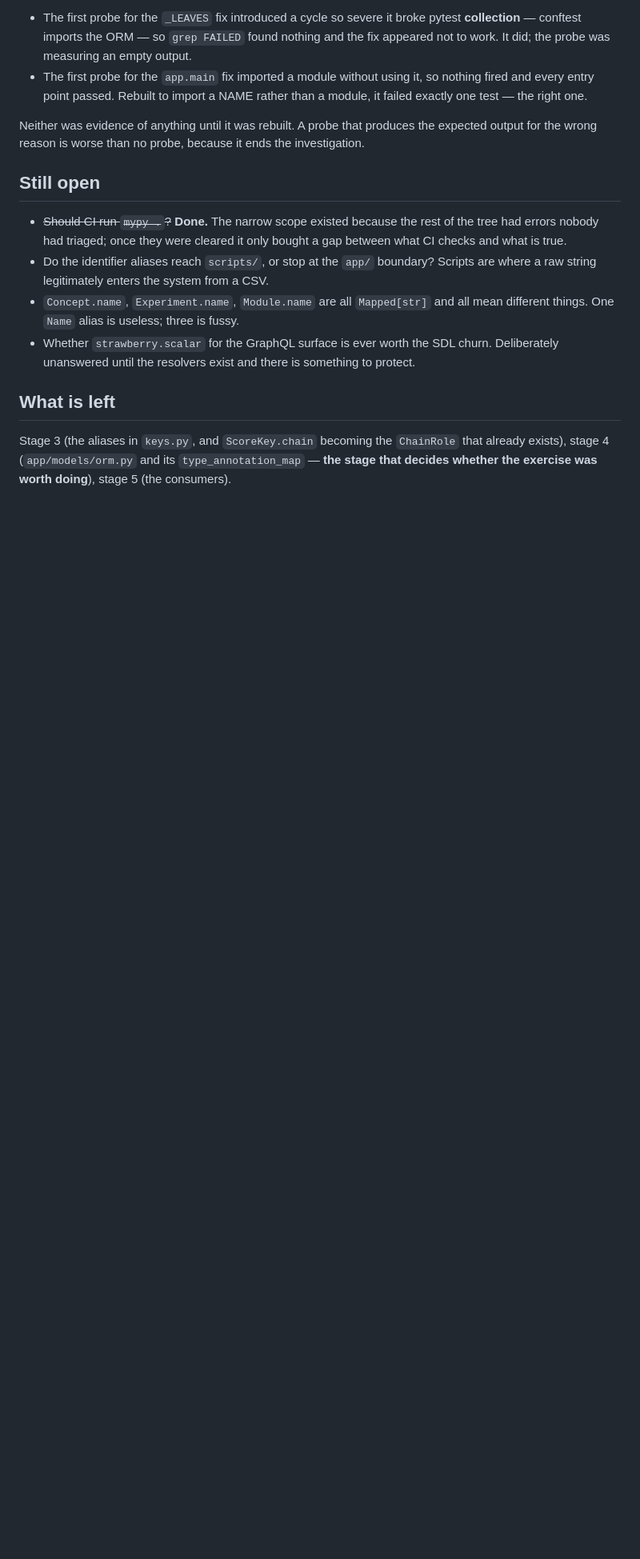
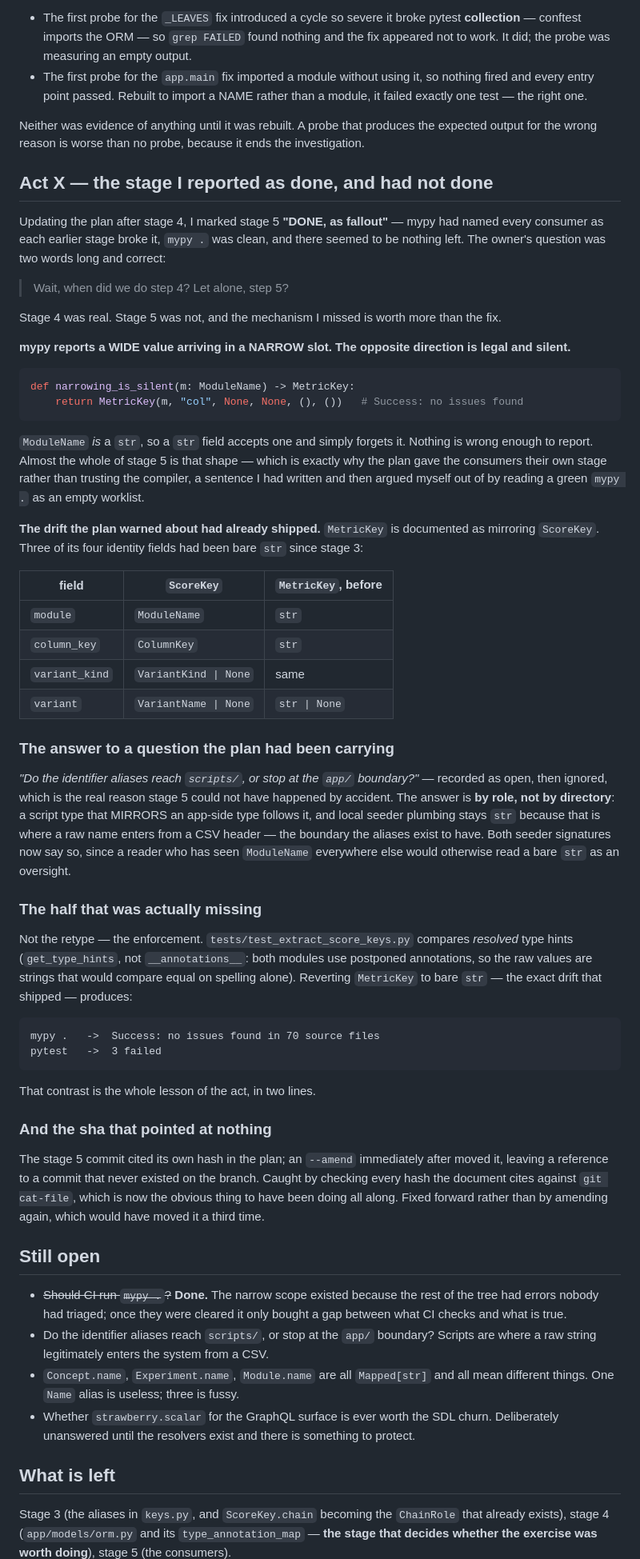
Before and after one commit to RyanShinra/AffinityLog, a Markdown page: docs/pr-15-diary.md, the part around one of its changes. Shown at 80% size. GitHub-like rendering; blank space fills up the shorter version.

Commit message:
Diary: Act X, the stage I reported as done
Records the mechanism rather than the fix: mypy reports a wide value in a
narrow slot and says nothing about the reverse, which is legal and lossy.
Almost all of stage 5 was that shape, so a green `mypy .` was never evidence
the stage had happened — and reading it as one is how I came to report work
that did not exist.

Also the answer to the question the plan had been carrying (aliases reach
scripts by role, not by directory), and the dangling sha an --amend left in
the plan seconds after the commit that created it.

Co-Authored-By: Claude Opus 5 <noreply@anthropic.com>

````diff
--- a/docs/pr-15-diary.md
+++ b/docs/pr-15-diary.md
@@ -591,6 +591,68 @@ Worth recording, because both looked like passing evidence:
 Neither was evidence of anything until it was rebuilt. A probe that produces the expected output for
 the wrong reason is worse than no probe, because it ends the investigation.
 
+## Act X — the stage I reported as done, and had not done
+
+Updating the plan after stage 4, I marked stage 5 **"DONE, as fallout"** — mypy had named every
+consumer as each earlier stage broke it, `mypy .` was clean, and there seemed to be nothing left.
+The owner's question was two words long and correct:
+
+> Wait, when did we do step 4? Let alone, step 5?
+
+Stage 4 was real. Stage 5 was not, and the mechanism I missed is worth more than the fix.
+
+**mypy reports a WIDE value arriving in a NARROW slot. The opposite direction is legal and silent.**
+
+```python
+def narrowing_is_silent(m: ModuleName) -> MetricKey:
+    return MetricKey(m, "col", None, None, (), ())   # Success: no issues found
+```
+
+`ModuleName` *is* a `str`, so a `str` field accepts one and simply forgets it. Nothing is wrong
+enough to report. Almost the whole of stage 5 is that shape — which is exactly why the plan gave the
+consumers their own stage rather than trusting the compiler, a sentence I had written and then
+argued myself out of by reading a green `mypy .` as an empty worklist.
+
+**The drift the plan warned about had already shipped.** `MetricKey` is documented as mirroring
+`ScoreKey`. Three of its four identity fields had been bare `str` since stage 3:
+
+| field | `ScoreKey` | `MetricKey`, before |
+|---|---|---|
+| `module` | `ModuleName` | `str` |
+| `column_key` | `ColumnKey` | `str` |
+| `variant_kind` | `VariantKind \| None` | same |
+| `variant` | `VariantName \| None` | `str \| None` |
+
+### The answer to a question the plan had been carrying
+
+*"Do the identifier aliases reach `scripts/`, or stop at the `app/` boundary?"* — recorded as open,
+then ignored, which is the real reason stage 5 could not have happened by accident. The answer is
+**by role, not by directory**: a script type that MIRRORS an app-side type follows it, and local
+seeder plumbing stays `str` because that is where a raw name enters from a CSV header — the boundary
+the aliases exist to have. Both seeder signatures now say so, since a reader who has seen
+`ModuleName` everywhere else would otherwise read a bare `str` as an oversight.
+
+### The half that was actually missing
+
+Not the retype — the enforcement. `tests/test_extract_score_keys.py` compares *resolved* type hints
+(`get_type_hints`, not `__annotations__`: both modules use postponed annotations, so the raw values
+are strings that would compare equal on spelling alone). Reverting `MetricKey` to bare `str` — the
+exact drift that shipped — produces:
+
+```
+mypy .   ->  Success: no issues found in 70 source files
+pytest   ->  3 failed
+```
+
+That contrast is the whole lesson of the act, in two lines.
+
+### And the sha that pointed at nothing
+
+The stage 5 commit cited its own hash in the plan; an `--amend` immediately after moved it, leaving
+a reference to a commit that never existed on the branch. Caught by checking every hash the document
+cites against `git cat-file`, which is now the obvious thing to have been doing all along. Fixed
+forward rather than by amending again, which would have moved it a third time.
+
 ## Still open
 
 * ~~Should CI run `mypy .`?~~ **Done.** The narrow scope existed because the rest of the tree had
````
Also changed, not shown: other parts of docs/pr-15-diary.md (+1 -1 lines).
